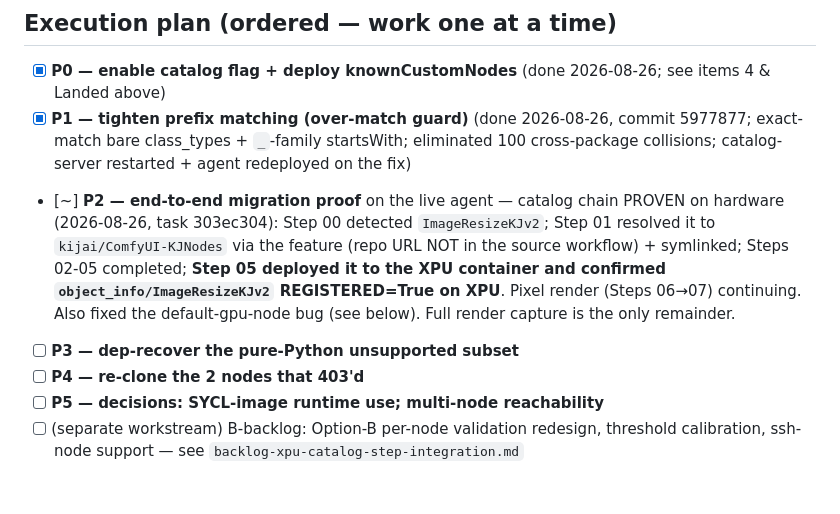
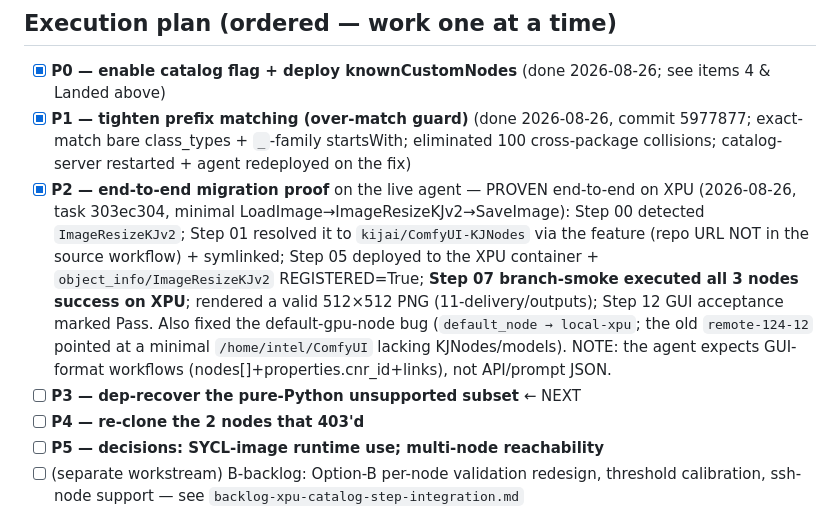
Before and after one commit to tinafengfun/comfyui-migration-agent, a Markdown page: docs/backlog-xpu-catalog-batch-import.md, the part around the change. Drawn GitHub-style; blank space fills up the shorter version.

Commit message:
docs: P2 done (end-to-end XPU proof + render + Step 12 Pass); P3 next
Co-Authored-By: Claude Opus 4.8 (1M context) <noreply@anthropic.com>

```diff
--- a/docs/backlog-xpu-catalog-batch-import.md
+++ b/docs/backlog-xpu-catalog-batch-import.md
@@ -17,13 +17,16 @@ non-hermetic tests.
 - [x] **P1 — tighten prefix matching (over-match guard)** (done 2026-08-26, commit 5977877;
       exact-match bare class_types + `_`-family startsWith; eliminated 100 cross-package
       collisions; catalog-server restarted + agent redeployed on the fix)
-- [~] **P2 — end-to-end migration proof** on the live agent — catalog chain PROVEN on hardware
-      (2026-08-26, task 303ec304): Step 00 detected `ImageResizeKJv2`; Step 01 resolved it to
-      `kijai/ComfyUI-KJNodes` via the feature (repo URL NOT in the source workflow) + symlinked;
-      Steps 02-05 completed; **Step 05 deployed it to the XPU container and confirmed
-      `object_info/ImageResizeKJv2` REGISTERED=True on XPU**. Pixel render (Steps 06→07) continuing.
-      Also fixed the default-gpu-node bug (see below). Full render capture is the only remainder.
-- [ ] **P3 — dep-recover the pure-Python unsupported subset**
+- [x] **P2 — end-to-end migration proof** on the live agent — PROVEN end-to-end on XPU
+      (2026-08-26, task 303ec304, minimal LoadImage→ImageResizeKJv2→SaveImage): Step 00 detected
+      `ImageResizeKJv2`; Step 01 resolved it to `kijai/ComfyUI-KJNodes` via the feature (repo URL
+      NOT in the source workflow) + symlinked; Step 05 deployed to the XPU container +
+      `object_info/ImageResizeKJv2` REGISTERED=True; **Step 07 branch-smoke executed all 3 nodes
+      success on XPU**; rendered a valid 512×512 PNG (11-delivery/outputs); Step 12 GUI acceptance
+      marked Pass. Also fixed the default-gpu-node bug (`default_node → local-xpu`; the old
+      `remote-124-12` pointed at a minimal `/home/intel/ComfyUI` lacking KJNodes/models). NOTE:
+      the agent expects GUI-format workflows (nodes[]+properties.cnr_id+links), not API/prompt JSON.
+- [ ] **P3 — dep-recover the pure-Python unsupported subset**  ← NEXT
 - [ ] **P4 — re-clone the 2 nodes that 403'd**
 - [ ] **P5 — decisions: SYCL-image runtime use; multi-node reachability**
 - [ ] (separate workstream) B-backlog: Option-B per-node validation redesign, threshold
```
